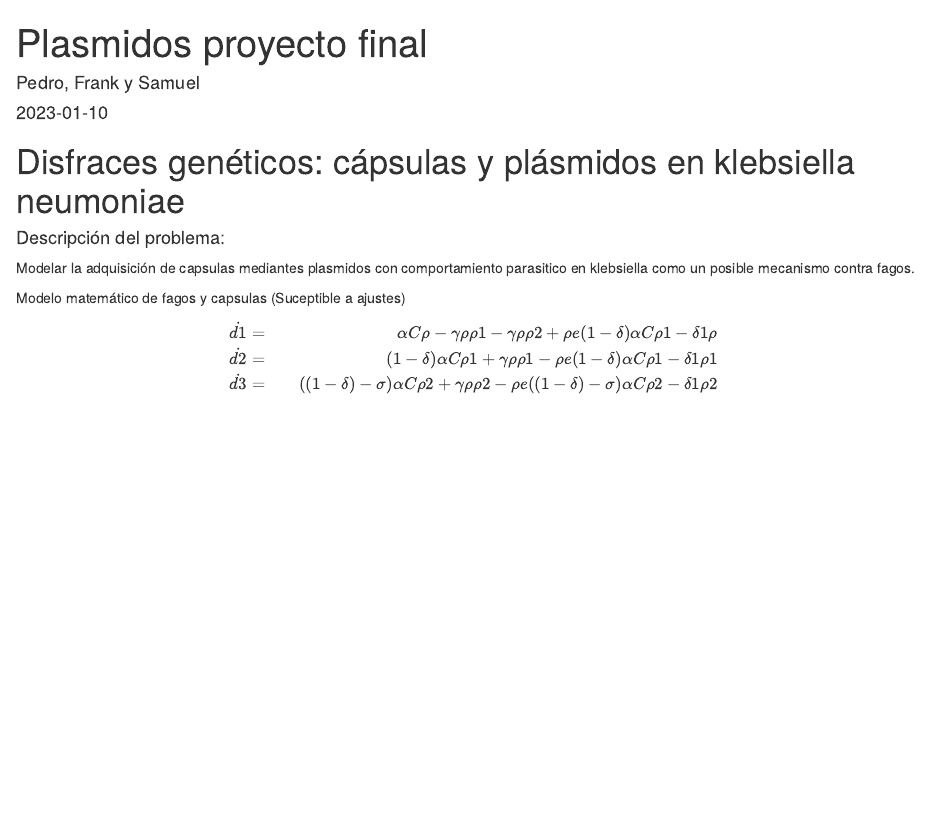
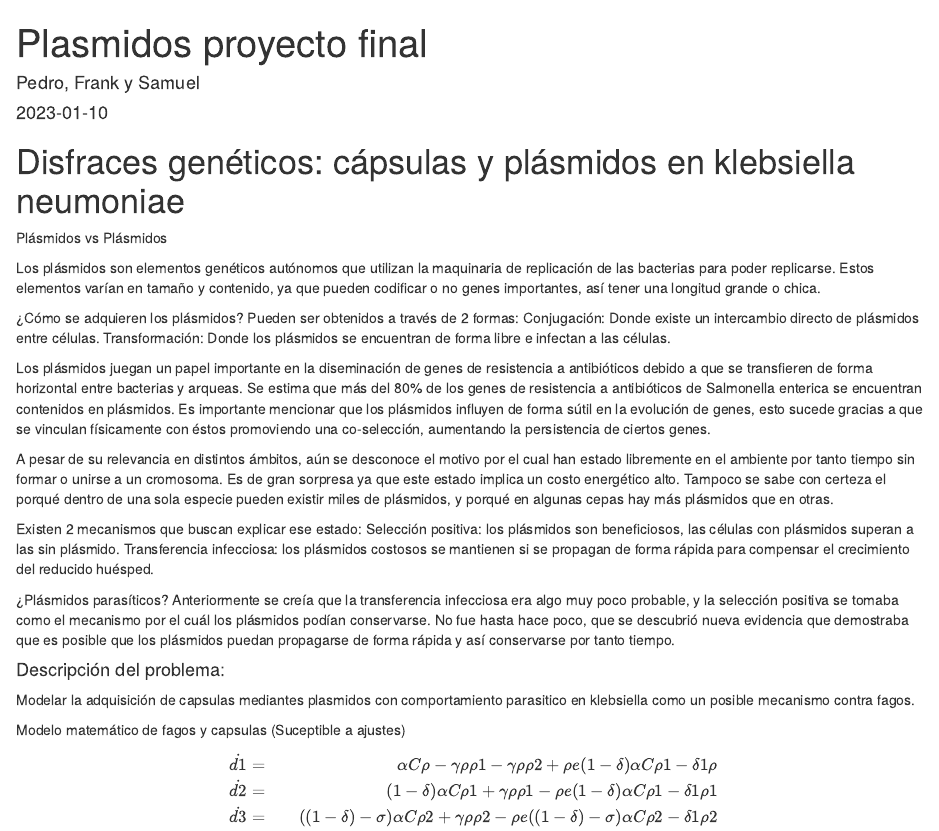
Before and after one commit to FrankStorms/Disfraces-gen-ticos-c-psulas-y-pl-smidos-en-klebsiella-neumoniae, an R Markdown document (Proyecto final modelaje 2023.Rmd): the page in a window 1100 px wide, from its top. Rendered offline with R 4.5, knitr and Pandoc, with nearby package versions; some code elsewhere in the file could not run offline.

Commit message:
Intro
Intro del proeycto.

```diff
--- a/Proyecto final modelaje 2023.Rmd
+++ b/Proyecto final modelaje 2023.Rmd
@@ -8,6 +8,26 @@ output: html_document
 
 
 # Disfraces genéticos: cápsulas y plásmidos en klebsiella neumoniae
+
+Plásmidos vs Plásmidos
+
+Los plásmidos son elementos genéticos autónomos que utilizan la maquinaria de replicación de las bacterias para poder replicarse. Estos elementos varían en tamaño y contenido, ya que pueden codificar o no genes importantes, así tener una longitud grande o chica.
+
+¿Cómo se adquieren los plásmidos?
+Pueden ser obtenidos a través de 2 formas:
+Conjugación: Donde existe un intercambio directo de plásmidos entre células.
+Transformación: Donde los plásmidos se encuentran de forma libre e infectan a las células.
+
+Los plásmidos juegan un papel importante en la diseminación de genes de resistencia a antibióticos debido a que se transfieren de forma horizontal entre bacterias y arqueas. Se estima que más del 80% de los genes de resistencia a antibióticos de Salmonella enterica se encuentran contenidos en plásmidos. Es importante mencionar que los plásmidos influyen de forma sútil en la evolución de genes, esto sucede gracias a que se vinculan físicamente con éstos promoviendo una co-selección, aumentando la persistencia de ciertos genes.
+
+A pesar de su relevancia en distintos ámbitos, aún se desconoce el motivo por el cual han estado libremente en el ambiente por tanto tiempo sin formar o unirse a un cromosoma. Es de gran sorpresa ya que este estado implica un costo energético alto. Tampoco se sabe con certeza el porqué dentro de una sola especie pueden existir miles de plásmidos, y porqué en algunas cepas hay más plásmidos que en otras.
+
+Existen 2 mecanismos que buscan explicar ese estado:
+Selección positiva: los plásmidos son beneficiosos, las células con plásmidos superan a las sin plásmido.
+Transferencia infecciosa: los plásmidos costosos se mantienen si se propagan de forma rápida para compensar el crecimiento del reducido huésped.
+
+¿Plásmidos parasíticos?
+Anteriormente se creía que la transferencia infecciosa era algo muy poco probable, y la selección positiva se tomaba como el mecanismo por el cuál los plásmidos podían conservarse. No fue hasta hace poco, que se descubrió nueva evidencia que demostraba que es posible que los plásmidos puedan propagarse de forma rápida y así conservarse por tanto tiempo.
 
 #### Descripción del problema:
 
```
